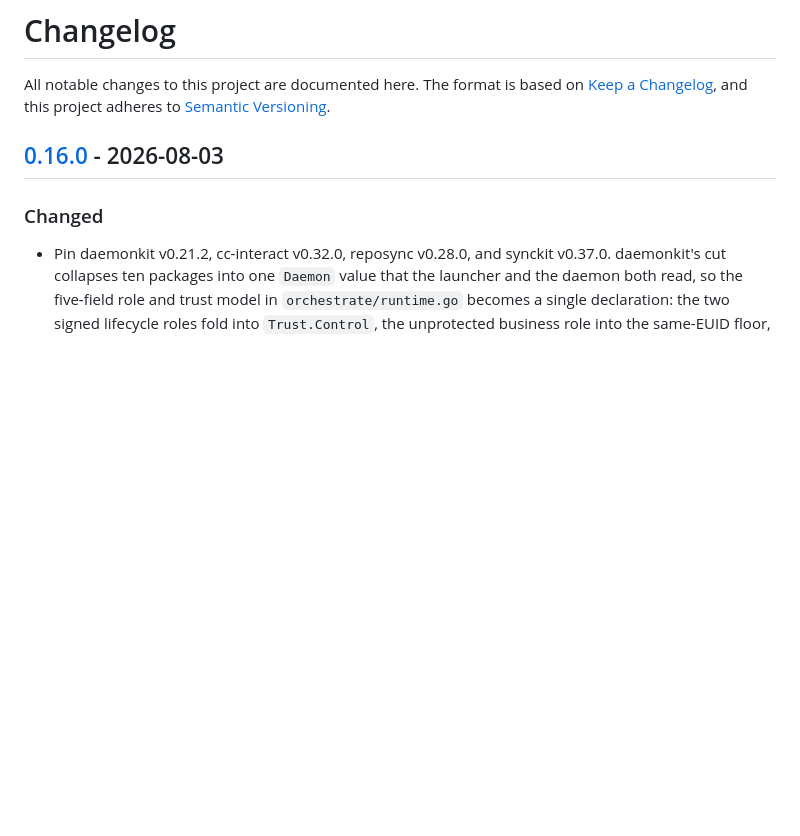
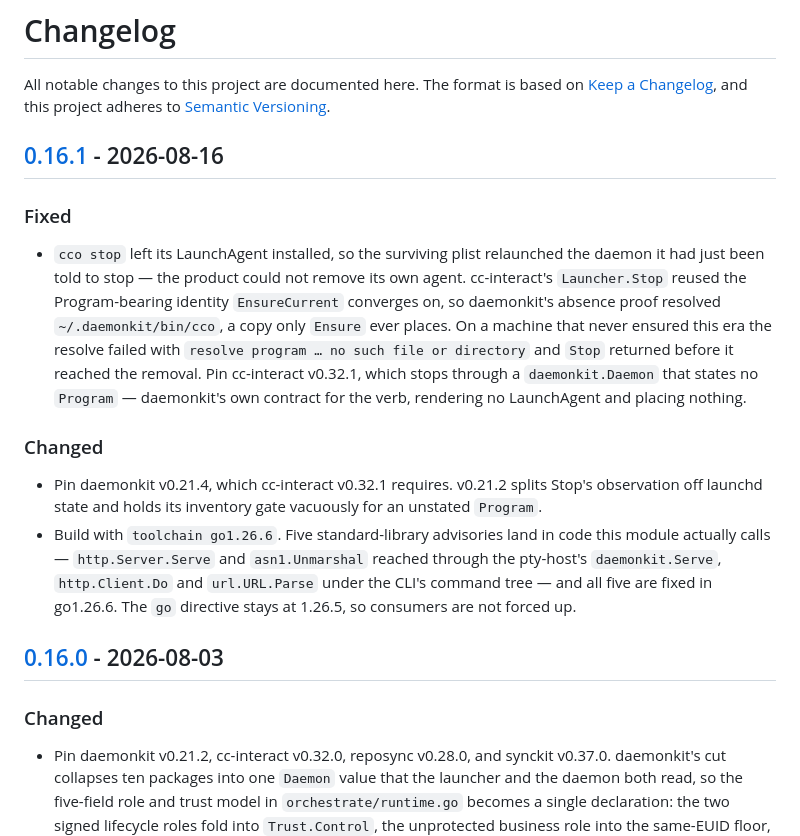
Before and after one commit to yasyf/cc-orchestrate, a Markdown page: CHANGELOG.md, the part around one of its changes. GitHub-like rendering; blank space fills up the shorter version.

Commit message:
release: 0.16.1 (cc-interact v0.32.1)

```diff
--- a/CHANGELOG.md
+++ b/CHANGELOG.md
@@ -3,6 +3,32 @@
 All notable changes to this project are documented here.
 The format is based on [Keep a Changelog](https://keepachangelog.com/en/1.1.0/),
 and this project adheres to [Semantic Versioning](https://semver.org/spec/v2.0.0.html).
+
+## [0.16.1] - 2026-08-16
+
+### Fixed
+
+- `cco stop` left its LaunchAgent installed, so the surviving plist relaunched
+  the daemon it had just been told to stop — the product could not remove its
+  own agent. cc-interact's `Launcher.Stop` reused the Program-bearing identity
+  `EnsureCurrent` converges on, so daemonkit's absence proof resolved
+  `~/.daemonkit/bin/cco`, a copy only `Ensure` ever places. On a machine that
+  never ensured this era the resolve failed with `resolve program … no such
+  file or directory` and `Stop` returned before it reached the removal. Pin
+  cc-interact v0.32.1, which stops through a `daemonkit.Daemon` that states no
+  `Program` — daemonkit's own contract for the verb, rendering no LaunchAgent
+  and placing nothing.
+
+### Changed
+
+- Pin daemonkit v0.21.4, which cc-interact v0.32.1 requires. v0.21.2 splits
+  Stop's observation off launchd state and holds its inventory gate vacuously
+  for an unstated `Program`.
+- Build with `toolchain go1.26.6`. Five standard-library advisories land in
+  code this module actually calls — `http.Server.Serve` and `asn1.Unmarshal`
+  reached through the pty-host's `daemonkit.Serve`, `http.Client.Do` and
+  `url.URL.Parse` under the CLI's command tree — and all five are fixed in
+  go1.26.6. The `go` directive stays at 1.26.5, so consumers are not forced up.
 
 ## [0.16.0] - 2026-08-03
 
```
Also changed, not shown: other parts of CHANGELOG.md (+1 -0 lines).
